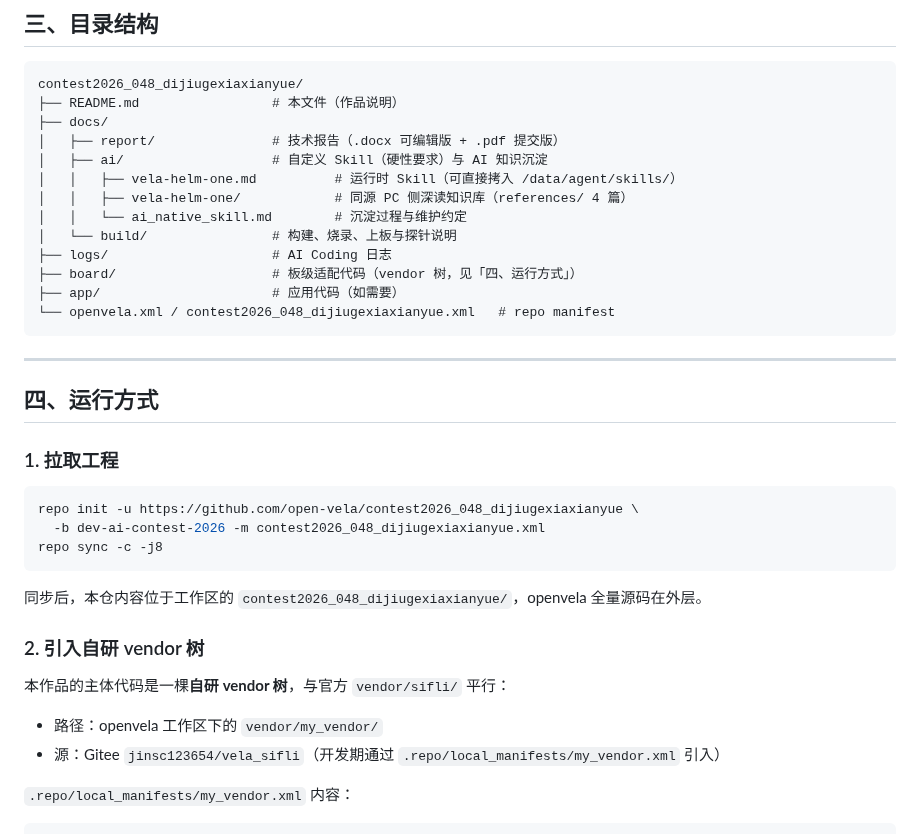
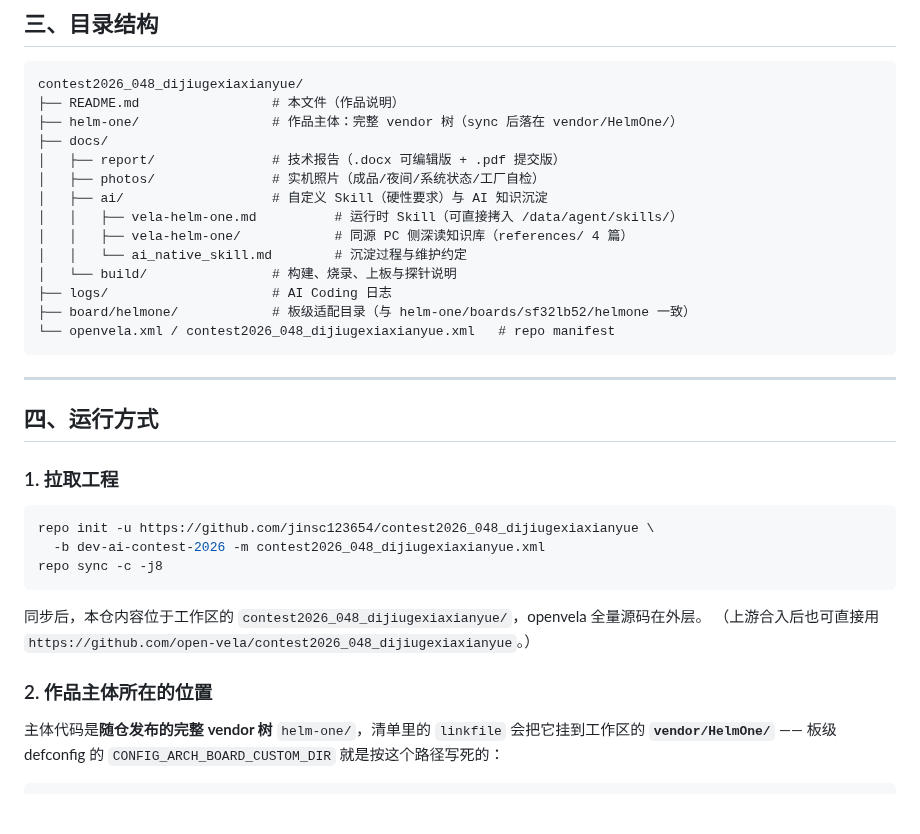
Before and after one commit to open-vela/contest2026_048_dijiugexiaxianyue, a Markdown page: README.md, the part around one of its changes. Drawn GitHub-style; blank space fills up the shorter version.

````diff
--- a/README.md
+++ b/README.md
@@ -64,16 +70,17 @@
 ```text
 contest2026_048_dijiugexiaxianyue/
 ├── README.md                 # 本文件（作品说明）
+├── helm-one/                 # 作品主体：完整 vendor 树（sync 后落在 vendor/HelmOne/）
 ├── docs/
 │   ├── report/               # 技术报告（.docx 可编辑版 + .pdf 提交版）
+│   ├── photos/               # 实机照片（成品/夜间/系统状态/工厂自检）
 │   ├── ai/                   # 自定义 Skill（硬性要求）与 AI 知识沉淀
 │   │   ├── vela-helm-one.md          # 运行时 Skill（可直接拷入 /data/agent/skills/）
 │   │   ├── vela-helm-one/            # 同源 PC 侧深读知识库（references/ 4 篇）
 │   │   └── ai_native_skill.md        # 沉淀过程与维护约定
 │   └── build/                # 构建、烧录、上板与探针说明
 ├── logs/                     # AI Coding 日志
-├── board/                    # 板级适配代码（vendor 树，见「四、运行方式」）
-├── app/                      # 应用代码（如需要）
+├── board/helmone/            # 板级适配目录（与 helm-one/boards/sf32lb52/helmone 一致）
 └── openvela.xml / contest2026_048_dijiugexiaxianyue.xml   # repo manifest
 ```
 
@@ -84,20 +91,17 @@ contest2026_048_dijiugexiaxianyue/
 ### 1. 拉取工程
 
 ```bash
-repo init -u https://github.com/open-vela/contest2026_048_dijiugexiaxianyue \
+repo init -u https://github.com/jinsc123654/contest2026_048_dijiugexiaxianyue \
   -b dev-ai-contest-2026 -m contest2026_048_dijiugexiaxianyue.xml
 repo sync -c -j8
 ```
 
 同步后，本仓内容位于工作区的 `contest2026_048_dijiugexiaxianyue/`，openvela 全量源码在外层。
+（上游合入后也可直接用 `https://github.com/open-vela/contest2026_048_dijiugexiaxianyue`。）
 
-### 2. 引入自研 vendor 树
+### 2. 作品主体所在的位置
 
-本作品的主体代码是一棵**自研 vendor 树**，与官方 `vendor/sifli/` 平行：
-
-- 路径：openvela 工作区下的 `vendor/my_vendor/`
-- 源：Gitee `jinsc123654/vela_sifli`（开发期通过 `.repo/local_manifests/my_vendor.xml` 引入）
-
-`.repo/local_manifests/my_vendor.xml` 内容：
+主体代码是**随仓发布的完整 vendor 树** `helm-one/`，清单里的 `linkfile` 会把它挂到工作区的
+**`vendor/HelmOne/`** —— 板级 defconfig 的 `CONFIG_ARCH_BOARD_CUSTOM_DIR` 就是按这个路径写死的：
 
 ```xml
````
Also changed, not shown: other parts of README.md (+24 -24 lines), docs/README.md (+18 -4 lines), docs/photos/01-整机-骑行地图页.jpg (added), docs/photos/02-整机-系统状态页.jpg (added), docs/photos/03-夜间实拍-半透半反屏.jpg (added), docs/photos/04-样机-工厂自检页.jpg (added).
